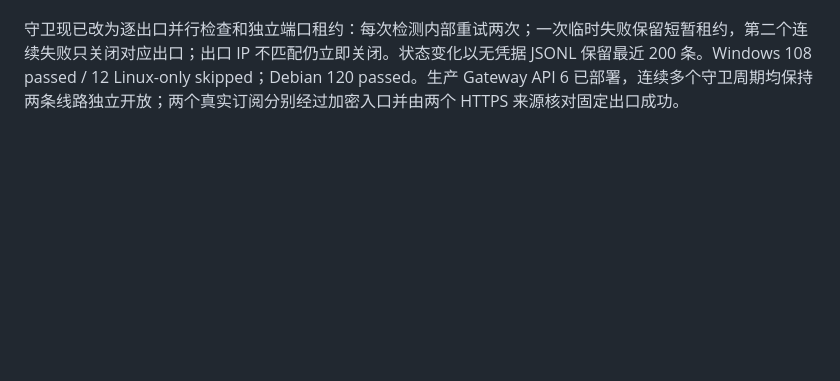
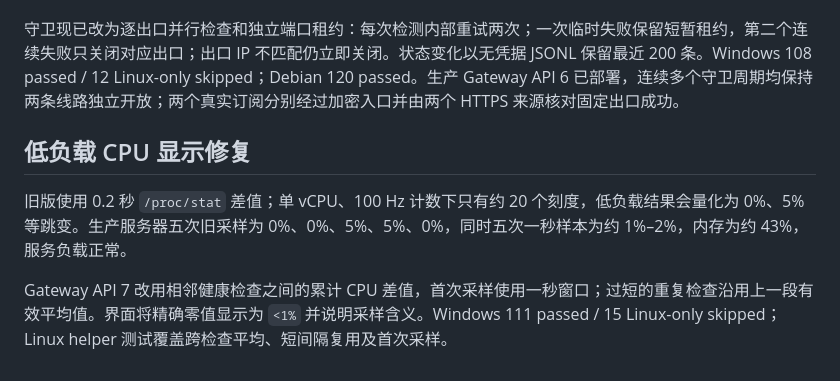
Before and after one commit to junxianxia0413-eng/private-fixed-egress, a Markdown page: VALIDATION.md, the part around the change. Drawn GitHub-style; blank space fills up the shorter version.

Commit message:
docs: explain low CPU readings

```diff
--- a/VALIDATION.md
+++ b/VALIDATION.md
@@ -115,3 +115,9 @@ Phase 0–9 已完成。Phase 10 只剩两台 iPhone 的真实链路验收。
 生产日志确认 VPS 资源和 TCP 建连正常：两条 ISP 各 100 次 TCP 连接均成功，中位数 1.13 ms 与 1.38 ms。过去 24 小时中 `ISP-01` 的上游 SOCKS 出现 15 次连接超时和 9 次 EOF，而第二条 ISP 没有同类错误。旧守卫在任一出口一次探测失败时清空全部手机端口租约，因此第一条 ISP 的抖动会连带造成第二个 Shadowrocket 节点超时。
 
 守卫现已改为逐出口并行检查和独立端口租约：每次检测内部重试两次；一次临时失败保留短暂租约，第二个连续失败只关闭对应出口；出口 IP 不匹配仍立即关闭。状态变化以无凭据 JSONL 保留最近 200 条。Windows 108 passed / 12 Linux-only skipped；Debian 120 passed。生产 Gateway API 6 已部署，连续多个守卫周期均保持两条线路独立开放；两个真实订阅分别经过加密入口并由两个 HTTPS 来源核对固定出口成功。
+
+## 低负载 CPU 显示修复
+
+旧版使用 0.2 秒 `/proc/stat` 差值；单 vCPU、100 Hz 计数下只有约 20 个刻度，低负载结果会量化为 0%、5% 等跳变。生产服务器五次旧采样为 0%、0%、5%、5%、0%，同时五次一秒样本为约 1%–2%，内存为约 43%，服务负载正常。
+
+Gateway API 7 改用相邻健康检查之间的累计 CPU 差值，首次采样使用一秒窗口；过短的重复检查沿用上一段有效平均值。界面将精确零值显示为 `<1%` 并说明采样含义。Windows 111 passed / 15 Linux-only skipped；Linux helper 测试覆盖跨检查平均、短间隔复用及首次采样。
```
Also changed, not shown: USER-GUIDE.md (+2 -0 lines).
